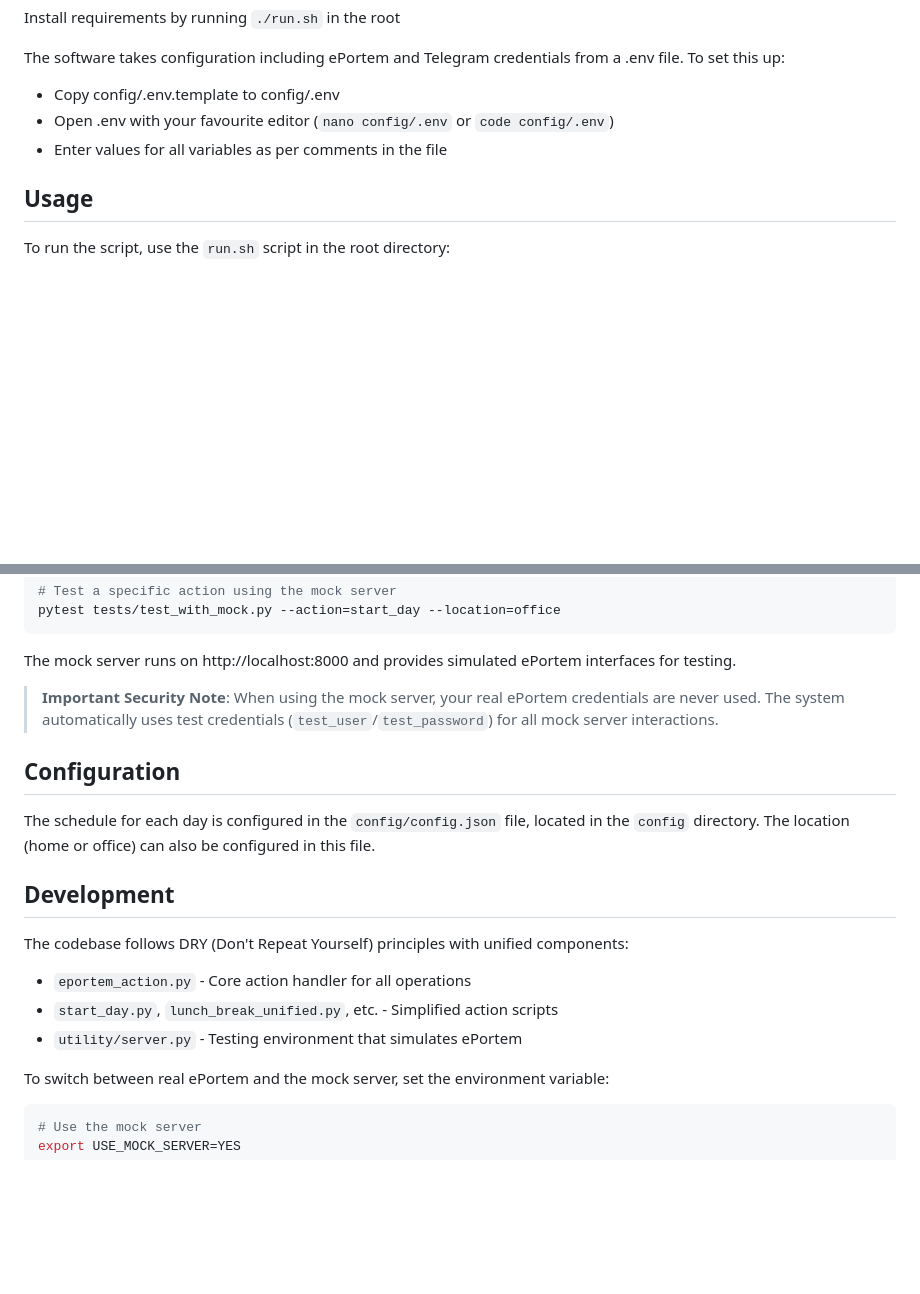
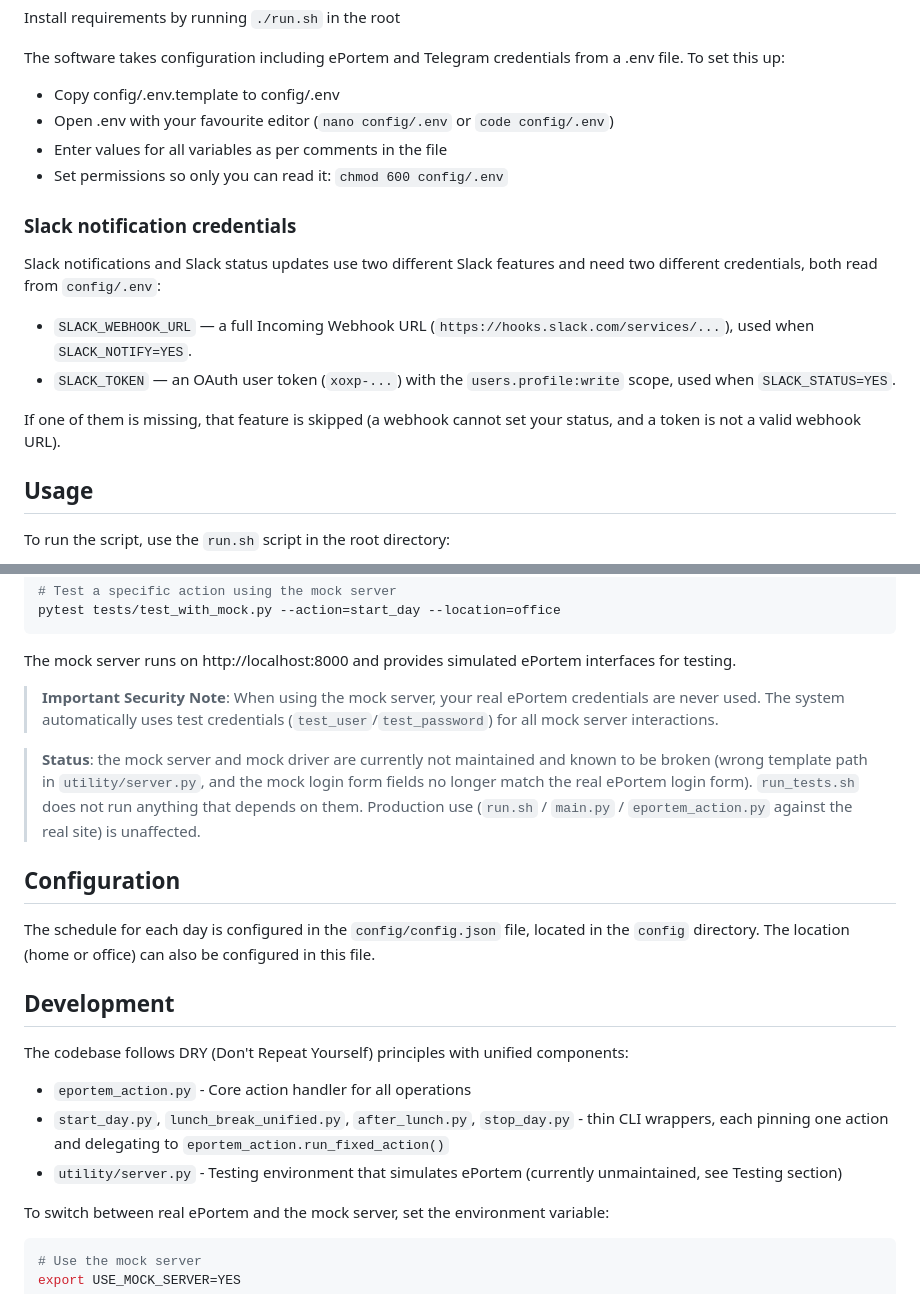
Before and after one commit to rhortal/eportem, a Markdown page: README.md, 2 parts joined by grey strips. Drawn GitHub-style; blank space fills up the shorter version.

```diff
--- a/README.md
+++ b/README.md
@@ -38,6 +38,19 @@ The software takes configuration including ePortem and Telegram credentials from
 - Copy config/.env.template to config/.env
 - Open .env with your favourite editor (`nano config/.env` or `code config/.env`)
 - Enter values for all variables as per comments in the file
+- Set permissions so only you can read it: `chmod 600 config/.env`
+
+### Slack notification credentials
+
+Slack notifications and Slack status updates use two different Slack
+features and need two different credentials, both read from `config/.env`:
+- `SLACK_WEBHOOK_URL` — a full Incoming Webhook URL
+  (`https://hooks.slack.com/services/...`), used when `SLACK_NOTIFY=YES`.
+- `SLACK_TOKEN` — an OAuth user token (`xoxp-...`) with the
+  `users.profile:write` scope, used when `SLACK_STATUS=YES`.
+
+If one of them is missing, that feature is skipped (a webhook cannot set
+your status, and a token is not a valid webhook URL).
 
 ## Usage
 
@@ -136,6 +149,8 @@ The mock server runs on http://localhost:8000 and provides simulated ePortem int
 
 > **Important Security Note**: When using the mock server, your real ePortem credentials are never used. The system automatically uses test credentials (`test_user`/`test_password`) for all mock server interactions.
 
+> **Status**: the mock server and mock driver are currently not maintained and known to be broken (wrong template path in `utility/server.py`, and the mock login form fields no longer match the real ePortem login form). `run_tests.sh` does not run anything that depends on them. Production use (`run.sh` / `main.py` / `eportem_action.py` against the real site) is unaffected.
+
 ## Configuration
 
 The schedule for each day is configured in the `config/config.json` file, located in the `config` directory. The location (home or office) can also be configured in this file.
@@ -145,8 +160,8 @@ The schedule for each day is configured in the `config/config.json` file, locate
 The codebase follows DRY (Don't Repeat Yourself) principles with unified components:
 
 - `eportem_action.py` - Core action handler for all operations
-- `start_day.py`, `lunch_break_unified.py`, etc. - Simplified action scripts
-- `utility/server.py` - Testing environment that simulates ePortem
+- `start_day.py`, `lunch_break_unified.py`, `after_lunch.py`, `stop_day.py` - thin CLI wrappers, each pinning one action and delegating to `eportem_action.run_fixed_action()`
+- `utility/server.py` - Testing environment that simulates ePortem (currently unmaintained, see Testing section)
 
 To switch between real ePortem and the mock server, set the environment variable:
 
```
Also changed, not shown: CLAUDE.md (+33 -0 lines).
